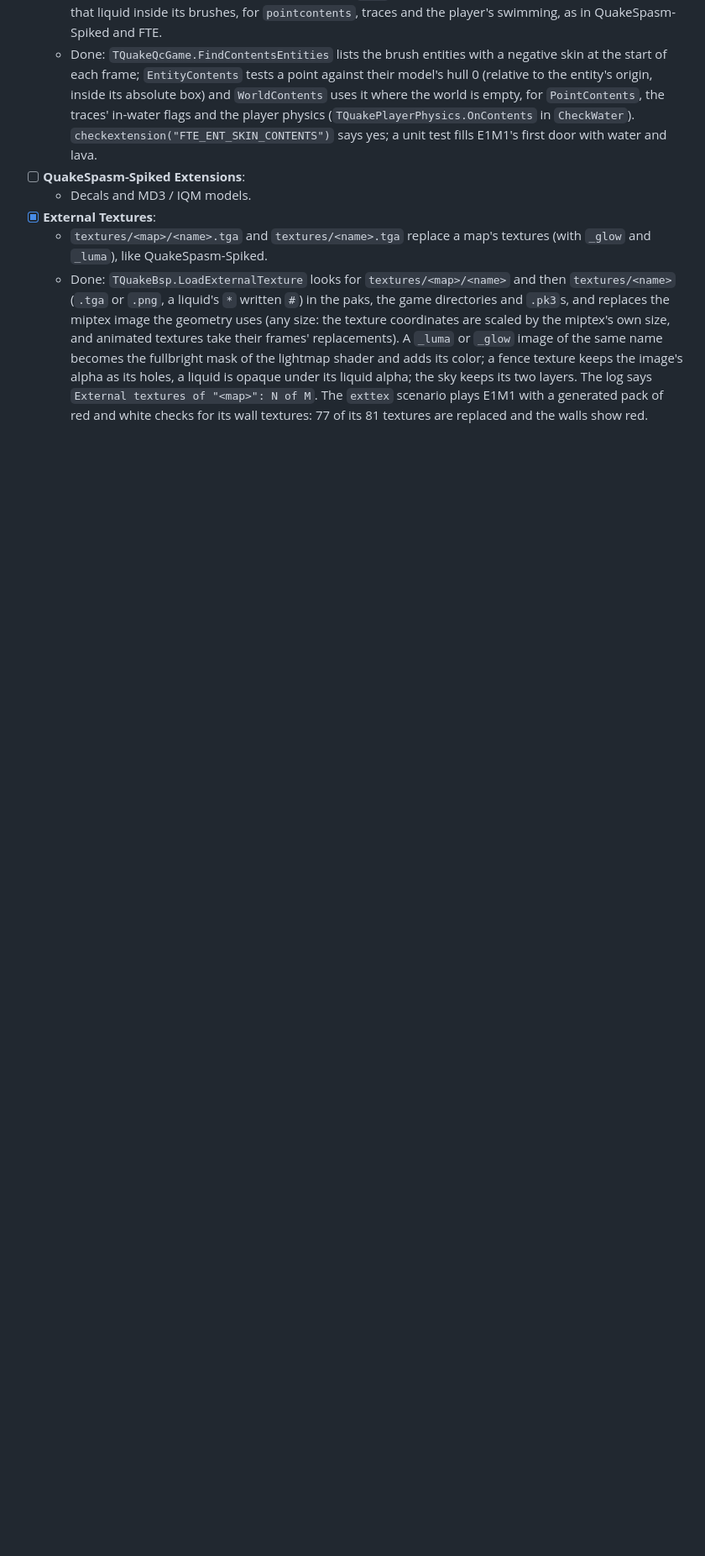
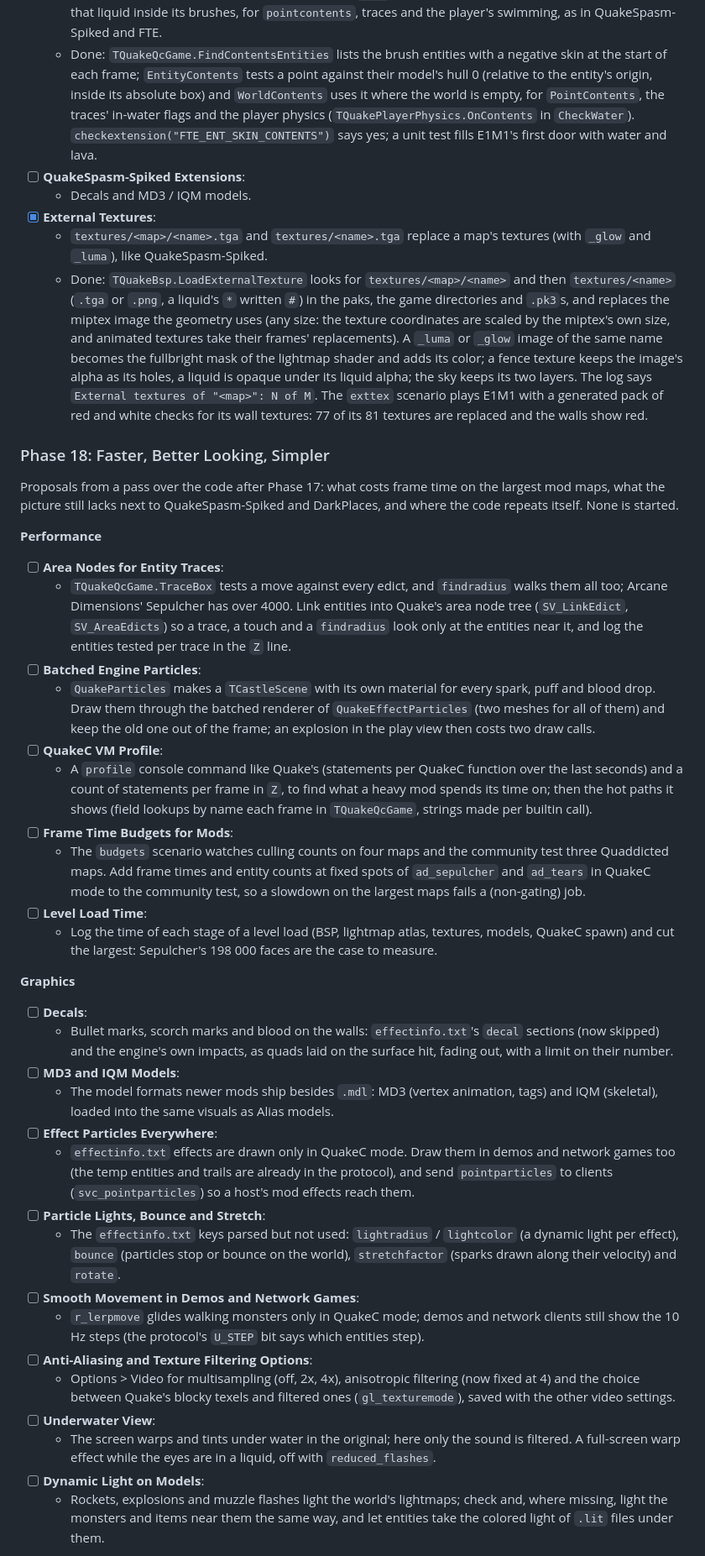
Before and after one commit to mariuz/castle-quake1, a Markdown page: docs/ROADMAP.md, the part around one of its changes. Shown at 84% size. Drawn GitHub-style; blank space fills up the shorter version.

Commit message:
Roadmap Phase 18: proposals for performance, graphics and code simplification
Co-Authored-By: Claude Fable 5.2 <noreply@anthropic.com>
Claude-Session: https://claude.ai/code/session_01XkZL4cdg5gNDwkB7dSJXQQ

```diff
--- a/docs/ROADMAP.md
+++ b/docs/ROADMAP.md
@@ -386,3 +386,39 @@ The mods made for QuakeSpasm and QuakeSpasm-Spiked, Arcane Dimensions first, run
 - [x] **External Textures**:
   - `textures/<map>/<name>.tga` and `textures/<name>.tga` replace a map's textures (with `_glow` and `_luma`), like QuakeSpasm-Spiked.
   - Done: `TQuakeBsp.LoadExternalTexture` looks for `textures/<map>/<name>` and then `textures/<name>` (`.tga` or `.png`, a liquid's `*` written `#`) in the paks, the game directories and `.pk3`s, and replaces the miptex image the geometry uses (any size: the texture coordinates are scaled by the miptex's own size, and animated textures take their frames' replacements). A `_luma` or `_glow` image of the same name becomes the fullbright mask of the lightmap shader and adds its color; a fence texture keeps the image's alpha as its holes, a liquid is opaque under its liquid alpha; the sky keeps its two layers. The log says `External textures of "<map>": N of M`. The `exttex` scenario plays E1M1 with a generated pack of red and white checks for its wall textures: 77 of its 81 textures are replaced and the walls show red.
+
+### Phase 18: Faster, Better Looking, Simpler
+Proposals from a pass over the code after Phase 17: what costs frame time on the largest mod maps, what the picture still lacks next to QuakeSpasm-Spiked and DarkPlaces, and where the code repeats itself. None is started.
+
+**Performance**
+
+- [ ] **Area Nodes for Entity Traces**:
+  - `TQuakeQcGame.TraceBox` tests a move against every edict, and `findradius` walks them all too; Arcane Dimensions' Sepulcher has over 4000. Link entities into Quake's area node tree (`SV_LinkEdict`, `SV_AreaEdicts`) so a trace, a touch and a `findradius` look only at the entities near it, and log the entities tested per trace in the `Z` line.
+- [ ] **Batched Engine Particles**:
+  - `QuakeParticles` makes a `TCastleScene` with its own material for every spark, puff and blood drop. Draw them through the batched renderer of `QuakeEffectParticles` (two meshes for all of them) and keep the old one out of the frame; an explosion in the play view then costs two draw calls.
+- [ ] **QuakeC VM Profile**:
+  - A `profile` console command like Quake's (statements per QuakeC function over the last seconds) and a count of statements per frame in `Z`, to find what a heavy mod spends its time on; then the hot paths it shows (field lookups by name each frame in `TQuakeQcGame`, strings made per builtin call).
+- [ ] **Frame Time Budgets for Mods**:
+  - The `budgets` scenario watches culling counts on four maps and the community test three Quaddicted maps. Add frame times and entity counts at fixed spots of `ad_sepulcher` and `ad_tears` in QuakeC mode to the community test, so a slowdown on the largest maps fails a (non-gating) job.
+- [ ] **Level Load Time**:
+  - Log the time of each stage of a level load (BSP, lightmap atlas, textures, models, QuakeC spawn) and cut the largest: Sepulcher's 198 000 faces are the case to measure.
+
+**Graphics**
+
+- [ ] **Decals**:
+  - Bullet marks, scorch marks and blood on the walls: `effectinfo.txt`'s `decal` sections (now skipped) and the engine's own impacts, as quads laid on the surface hit, fading out, with a limit on their number.
+- [ ] **MD3 and IQM Models**:
+  - The model formats newer mods ship besides `.mdl`: MD3 (vertex animation, tags) and IQM (skeletal), loaded into the same visuals as Alias models.
+- [ ] **Effect Particles Everywhere**:
+  - `effectinfo.txt` effects are drawn only in QuakeC mode. Draw them in demos and network games too (the temp entities and trails are already in the protocol), and send `pointparticles` to clients (`svc_pointparticles`) so a host's mod effects reach them.
+- [ ] **Particle Lights, Bounce and Stretch**:
+  - The `effectinfo.txt` keys parsed but not used: `lightradius` / `lightcolor` (a dynamic light per effect), `bounce` (particles stop or bounce on the world), `stretchfactor` (sparks drawn along their velocity) and `rotate`.
+- [ ] **Smooth Movement in Demos and Network Games**:
+  - `r_lerpmove` glides walking monsters only in QuakeC mode; demos and network clients still show the 10 Hz steps (the protocol's `U_STEP` bit says which entities step).
+- [ ] **Anti-Aliasing and Texture Filtering Options**:
+  - Options > Video for multisampling (off, 2x, 4x), anisotropic filtering (now fixed at 4) and the choice between Quake's blocky texels and filtered ones (`gl_texturemode`), saved with the other video settings.
+- [ ] **Underwater View**:
+  - The screen warps and tints under water in the original; here only the sound is filtered. A full-screen warp effect while the eyes are in a liquid, off with `reduced_flashes`.
+- [ ] **Dynamic Light on Models**:
+  - Rockets, explosions and muzzle flashes light the world's lightmaps; check and, where missing, light the monsters and items near them the same way, and let entities take the colored light of `.lit` files under them.
+
```
Also changed, not shown: other parts of docs/ROADMAP.md (+14 -0 lines).
